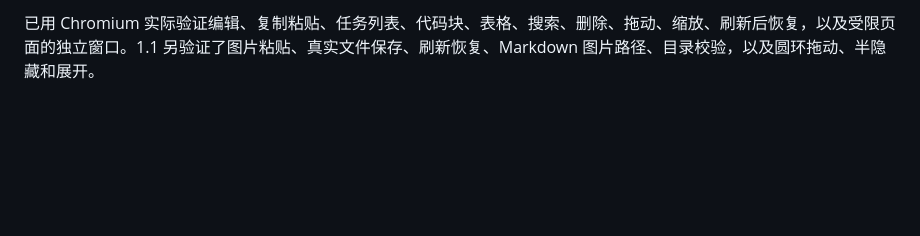
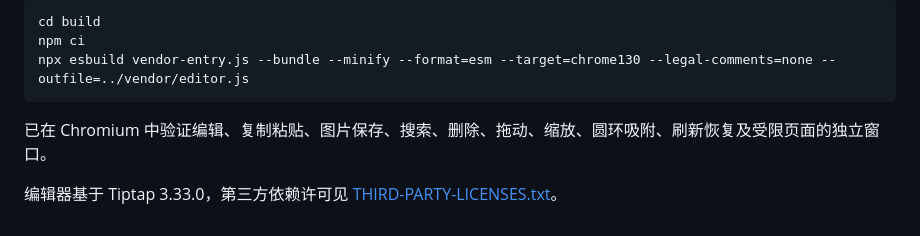
Before and after one commit to CCCCOOH/yejian-markdown-notes, a Markdown page: README.md, the part around one of its changes. Drawn GitHub-style; blank space fills up the shorter version.

````diff
--- a/README.md
+++ b/README.md
@@ -79,2 +128,10 @@ vendor/editor.js 为本地打包的 Tiptap 3.33.0 编辑器，相关许可见 TH
 
-已用 Chromium 实际验证编辑、复制粘贴、任务列表、代码块、表格、搜索、删除、拖动、缩放、刷新后恢复，以及受限页面的独立窗口。1.1 另验证了图片粘贴、真实文件保存、刷新恢复、Markdown 图片路径、目录校验，以及圆环拖动、半隐藏和展开。
+```sh
+cd build
+npm ci
+npx esbuild vendor-entry.js --bundle --minify --format=esm --target=chrome130 --legal-comments=none --outfile=../vendor/editor.js
+```
+
+已在 Chromium 中验证编辑、复制粘贴、图片保存、搜索、删除、拖动、缩放、圆环吸附、刷新恢复及受限页面的独立窗口。
+
+编辑器基于 Tiptap 3.33.0，第三方依赖许可见 [THIRD-PARTY-LICENSES.txt](THIRD-PARTY-LICENSES.txt)。
````
Also changed, not shown: other parts of README.md (+98 -49 lines), docs/media/yejian-demo.gif (added), 1 other file.
